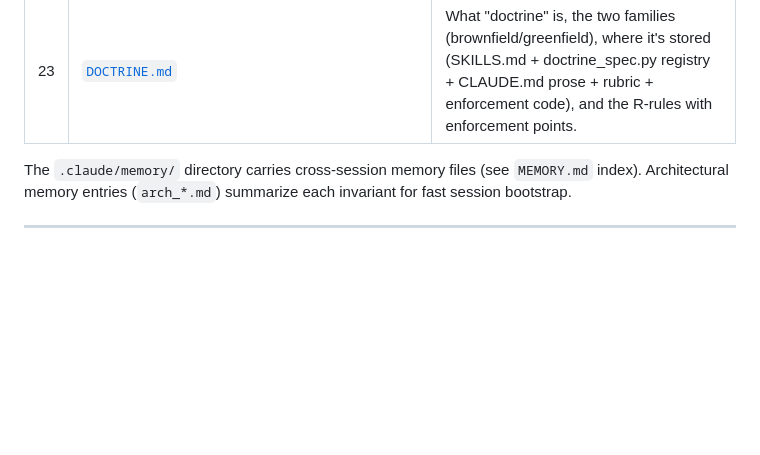
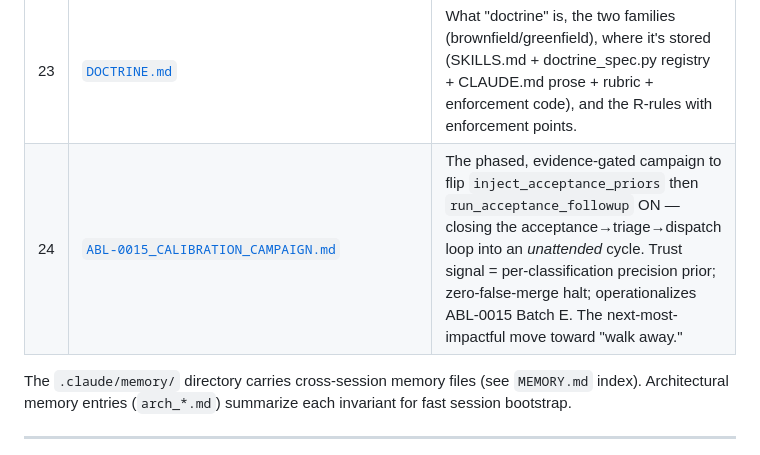
Before and after one commit to eugene-goldberg/agentic-skills, a Markdown page: CLAUDE.md, the part around the change. GitHub-like rendering; blank space fills up the shorter version.

```diff
--- a/CLAUDE.md
+++ b/CLAUDE.md
@@ -194,6 +194,7 @@ Read these in this order on any non-trivial session:
 | 21 | [`ABL-0021_ONDEMAND_DISPATCH_UI.md`](ABL-0021_ONDEMAND_DISPATCH_UI.md) | Operator-facing on-demand "Dispatch fix" — `POST /dispatch-followup` + FindingsTriagePanel button. Complete on `followup-dispatch-ui`; closes the triage-UI ↔ ABL-0015-engine seam. |
 | 22 | [`CONTROL_FLOW.md`](CONTROL_FLOW.md) | Flowchart (Mermaid + ASCII) of every check/gate/control action: streaming Tier-1.5 kills, post-agent doctrine+gate, sprint-level acceptance/closure/doctrine-meta, with the I-2 enforcement-point table. |
 | 23 | [`DOCTRINE.md`](DOCTRINE.md) | What "doctrine" is, the two families (brownfield/greenfield), where it's stored (SKILLS.md + doctrine_spec.py registry + CLAUDE.md prose + rubric + enforcement code), and the R-rules with enforcement points. |
+| 24 | [`ABL-0015_CALIBRATION_CAMPAIGN.md`](ABL-0015_CALIBRATION_CAMPAIGN.md) | The phased, evidence-gated campaign to flip `inject_acceptance_priors` then `run_acceptance_followup` ON — closing the acceptance→triage→dispatch loop into an *unattended* cycle. Trust signal = per-classification precision prior; zero-false-merge halt; operationalizes ABL-0015 Batch E. The next-most-impactful move toward "walk away." |
 
 The `.claude/memory/` directory carries cross-session memory files (see
 `MEMORY.md` index). Architectural memory entries (`arch_*.md`) summarize
```
Also changed, not shown: ABL-0015_CALIBRATION_CAMPAIGN.md (added, +176 -0 lines).
